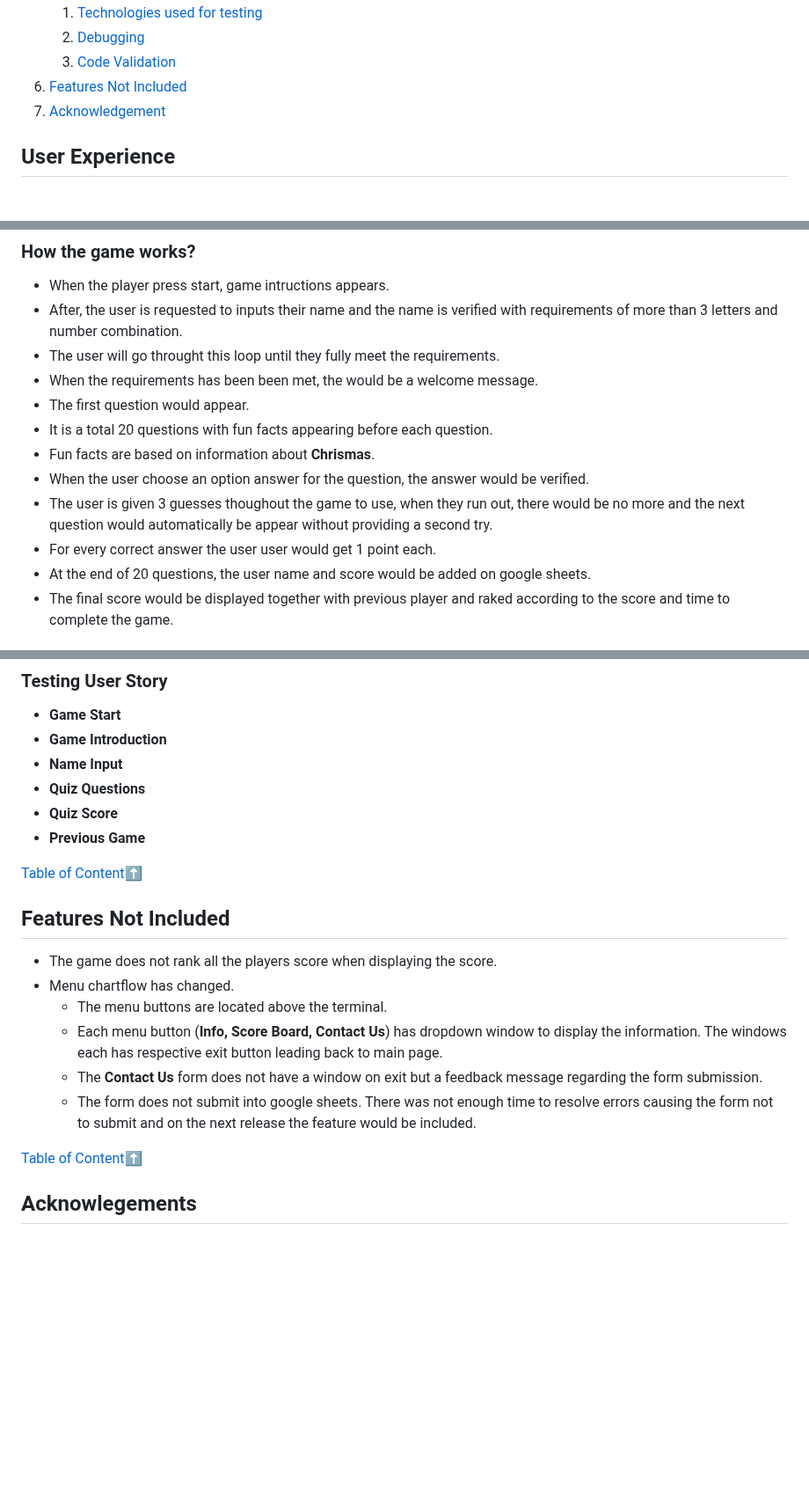
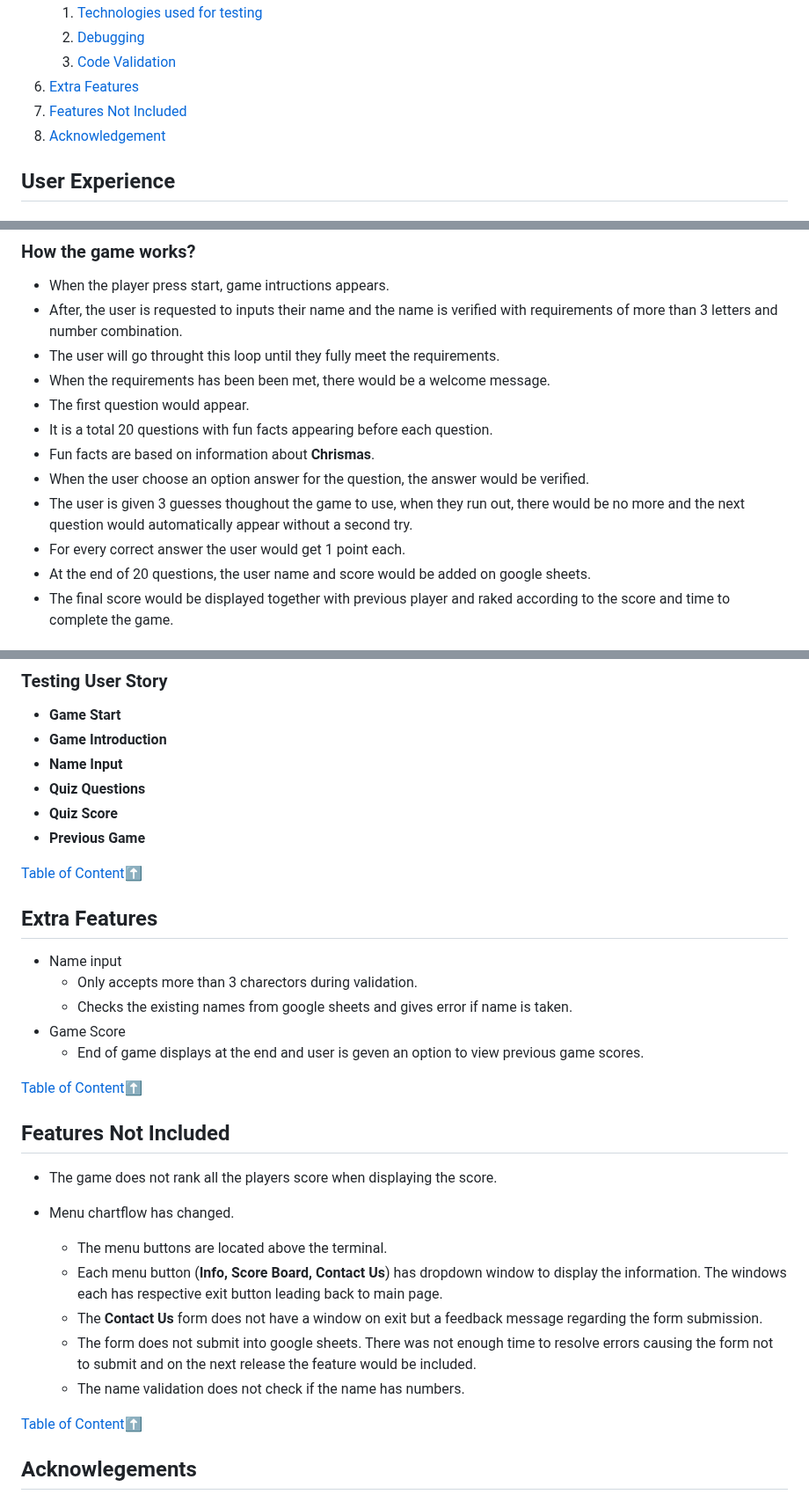
Before and after one commit to Code-Institute-Submissions/Cy-2-30-QuizGamePP3-, a Markdown page: README.md, 3 parts joined by grey strips. Shown at 88% size. Rendered like a GitHub page; folded sections open; blank space fills up the shorter version.

Commit message:
add extra features on readme.md file

```diff
--- a/README.md
+++ b/README.md
@@ -47,8 +47,9 @@ The project is a multiple question quiz game, created around the chrismas vocabu
     1. [Technologies used for testing](#technologies-used-for-testing)
     2. [Debugging]()
     3. [Code Validation]()
-6. [Features Not Included](#features-not-included)
-7. [Acknowledgement](#acknowlegements)
+6. [Extra Features](#extra-features)
+7. [Features Not Included](#features-not-included)
+8. [Acknowledgement](#acknowlegements)
 
 
 
@@ -275,13 +276,13 @@ The player would be asked to edit their name. The name would need to have a comb
 * When the player press start, game intructions appears.
 * After, the user is requested to inputs their name and the name is verified with requirements of more than 3 letters and number combination.
 * The user will go throught this loop until they fully meet the requirements.
-* When the requirements has been been met, the would be a welcome message.
+* When the requirements has been been met, there would be a welcome message.
 * The first question would appear.
 * It is a total 20 questions with fun facts appearing before each question.
 * Fun facts are based on information about __Chrismas__.
 * When the user choose an option answer for the question, the answer would be verified.
-* The user is given 3 guesses thoughout the game to use, when they run out, there would be no more and the next question would automatically be appear without providing a second try.
-* For every correct answer the user user would get 1 point each.
+* The user is given 3 guesses thoughout the game to use, when they run out, there would be no more and the next question would automatically appear without a second try.
+* For every correct answer the user would get 1 point each.
 * At the end of 20 questions, the user name and score would be added on google sheets.
 * The final score would be displayed together with previous player and raked according to the score and time to complete the game.
 
@@ -476,6 +477,20 @@ You can clone the repository by following these steps:
 * __Previous Game__
 
 
+
+[Table of Content](#table-of-content):arrow_up:
+
+
+
+## Extra Features
+* Name input
+    * Only accepts more than 3 charectors during validation.
+    * Checks the existing names from google sheets and gives error if name is taken.
+* Game Score
+    * End of game displays at the end and user is geven an option to view previous game scores.
+
+
+
 [Table of Content](#table-of-content):arrow_up:
 
 
@@ -483,10 +498,12 @@ You can clone the repository by following these steps:
 ## Features Not Included
 * The game does not rank all the players score when displaying the score.
 * Menu chartflow has changed.
+
     * The menu buttons are located above the terminal.
     * Each menu button (__Info, Score Board, Contact Us__) has dropdown window to display the information. The windows each has respective exit button leading back to main page.
     * The __Contact Us__ form does not have a window on exit but a feedback message regarding the form submission.
     * The form does not submit into google sheets. There was not enough time to resolve errors causing the form not to submit and on the next release the feature would be included.
+    * The name validation does not check if the name has numbers.
 
 
 [Table of Content](#table-of-content):arrow_up:
```
